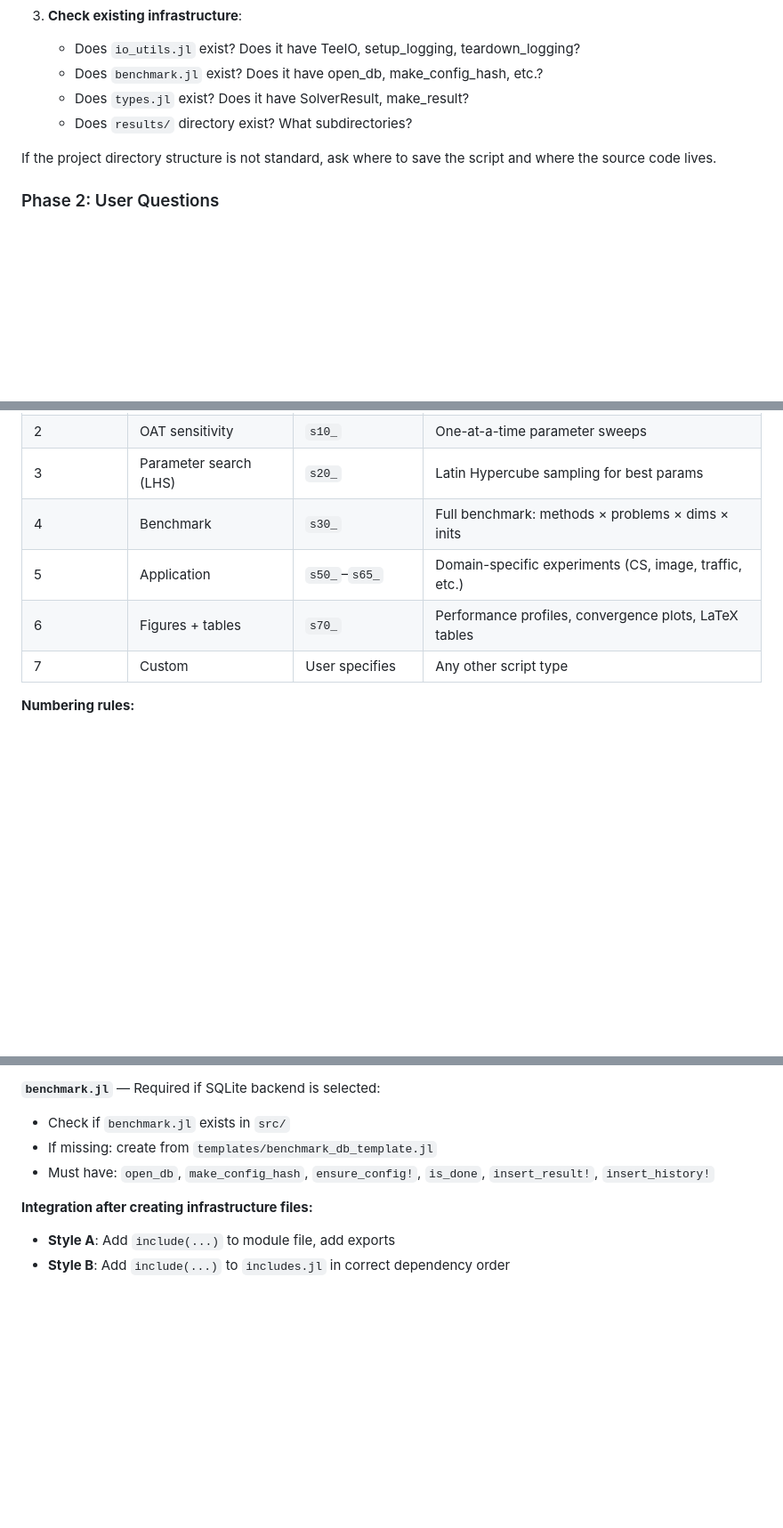
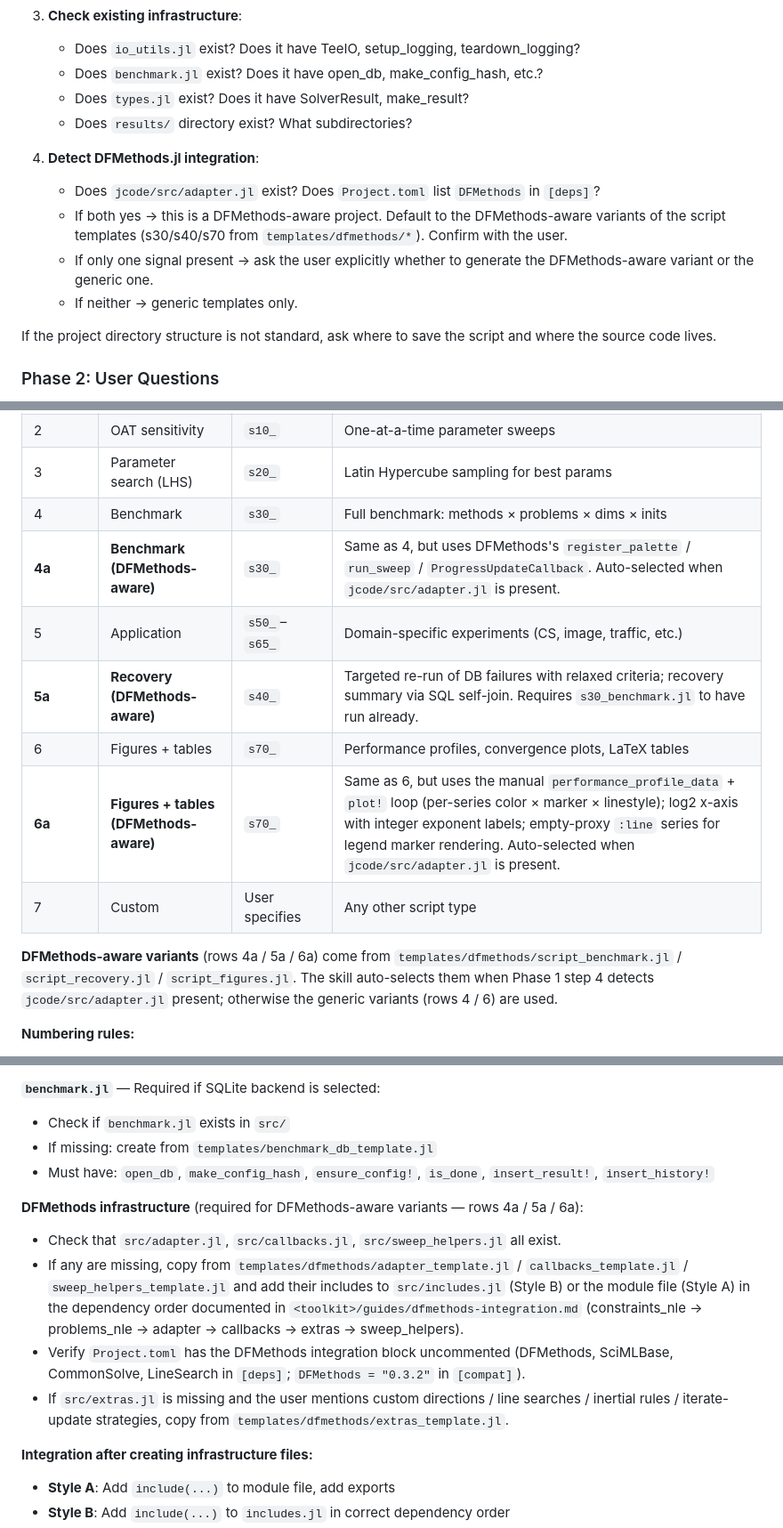
Before and after one commit to mmogib/research-toolkit, a Markdown page: skills/jcode-script/SKILL.md, 3 parts joined by grey strips. Shown at 89% size. Drawn GitHub-style; blank space fills up the shorter version.

Commit message:
Make /jcode-script DFMethods.jl-aware
Phase 1 detection: add a 4th context-discovery step that probes for
jcode/src/adapter.jl + Project.toml DFMethods dep. Both present →
default to DFMethods-aware variants of script templates; either alone
→ ask explicitly; neither → generic templates only.

Phase 2 Question 1: add three new rows (4a / 5a / 6a) to the
script-type table for the DFMethods-aware variants:
- s30_benchmark.jl (uses register_palette / run_sweep /
  ProgressUpdateCallback)
- s40_recovery.jl (targeted re-run of DB failures with relaxed
  criteria; recovery summary via SQL self-join)
- s70_figures.jl (manual performance_profile_data + plot! loop;
  log2 x-axis with integer exponent labels; empty-proxy :line
  series for legend marker rendering)

Phase 3 Step 1 infrastructure check: add a DFMethods infrastructure
gate. When generating DFMethods-aware variants, verify src/adapter.jl
+ src/callbacks.jl + src/sweep_helpers.jl exist; copy from
templates/dfmethods/* if missing and add the includes in the
dependency order documented in the guide. Verify Project.toml has the
DFMethods integration block uncommented. Copy src/extras.jl if the
user mentions custom DFMethods extensions.

Phase 3 Step 2 composition: DFMethods-aware variants bypass the 16-step
generic composition since they are full ported scripts from the
reference impl. Composition for those reduces to: copy template,
edit {METHOD_LABELS} + palette/problem names, skip per-block
assembly. Generic script-patterns Blocks 29 + 30 describe the
load-bearing register_palette + run_sweep calls inside the variants
for reference.

This is Commit 4 of the 7-commit DFMethods.jl integration sequence in
notes/dfmethods_integration_plan.md. Skill behavior fully wired:
projects with adapter.jl get the DFMethods-aware script generators by
default; projects without it get the existing generic templates with no
behavioral change.

```diff
--- a/skills/jcode-script/SKILL.md
+++ b/skills/jcode-script/SKILL.md
@@ -35,6 +35,12 @@ Before asking any questions, gather project context:
    - Does `types.jl` exist? Does it have SolverResult, make_result?
    - Does `results/` directory exist? What subdirectories?
 
+4. **Detect DFMethods.jl integration**:
+   - Does `jcode/src/adapter.jl` exist? Does `Project.toml` list `DFMethods` in `[deps]`?
+   - If both yes → this is a DFMethods-aware project. Default to the DFMethods-aware variants of the script templates (s30/s40/s70 from `templates/dfmethods/*`). Confirm with the user.
+   - If only one signal present → ask the user explicitly whether to generate the DFMethods-aware variant or the generic one.
+   - If neither → generic templates only.
+
 If the project directory structure is not standard, ask where to save the script and where the source code lives.
 
 ### Phase 2: User Questions
@@ -51,9 +57,14 @@ Present script types with suggested `s{NN}_` numbers based on **logical order**
 | 2 | OAT sensitivity | `s10_` | One-at-a-time parameter sweeps |
 | 3 | Parameter search (LHS) | `s20_` | Latin Hypercube sampling for best params |
 | 4 | Benchmark | `s30_` | Full benchmark: methods × problems × dims × inits |
+| **4a** | **Benchmark (DFMethods-aware)** | `s30_` | Same as 4, but uses DFMethods's `register_palette` / `run_sweep` / `ProgressUpdateCallback`. Auto-selected when `jcode/src/adapter.jl` is present. |
 | 5 | Application | `s50_`–`s65_` | Domain-specific experiments (CS, image, traffic, etc.) |
+| **5a** | **Recovery (DFMethods-aware)** | `s40_` | Targeted re-run of DB failures with relaxed criteria; recovery summary via SQL self-join. Requires `s30_benchmark.jl` to have run already. |
 | 6 | Figures + tables | `s70_` | Performance profiles, convergence plots, LaTeX tables |
+| **6a** | **Figures + tables (DFMethods-aware)** | `s70_` | Same as 6, but uses the manual `performance_profile_data` + `plot!` loop (per-series color × marker × linestyle); log2 x-axis with integer exponent labels; empty-proxy `:line` series for legend marker rendering. Auto-selected when `jcode/src/adapter.jl` is present. |
 | 7 | Custom | User specifies | Any other script type |
+
+**DFMethods-aware variants** (rows 4a / 5a / 6a) come from `templates/dfmethods/script_benchmark.jl` / `script_recovery.jl` / `script_figures.jl`. The skill auto-selects them when Phase 1 step 4 detects `jcode/src/adapter.jl` present; otherwise the generic variants (rows 4 / 6) are used.
 
 **Numbering rules:**
 - Scripts are numbered in increments of 10 (with 5-gaps for insertion)
@@ -147,6 +158,12 @@ Before generating the script, ensure supporting files exist.
 - If missing: create from `templates/benchmark_db_template.jl`
 - Must have: `open_db`, `make_config_hash`, `ensure_config!`, `is_done`, `insert_result!`, `insert_history!`
 
+**DFMethods infrastructure** (required for DFMethods-aware variants — rows 4a / 5a / 6a):
+- Check that `src/adapter.jl`, `src/callbacks.jl`, `src/sweep_helpers.jl` all exist.
+- If any are missing, copy from `templates/dfmethods/adapter_template.jl` / `callbacks_template.jl` / `sweep_helpers_template.jl` and add their includes to `src/includes.jl` (Style B) or the module file (Style A) in the dependency order documented in `<toolkit>/guides/dfmethods-integration.md` (constraints_nle → problems_nle → adapter → callbacks → extras → sweep_helpers).
+- Verify `Project.toml` has the DFMethods integration block uncommented (DFMethods, SciMLBase, CommonSolve, LineSearch in `[deps]`; `DFMethods = "0.3.2"` in `[compat]`).
+- If `src/extras.jl` is missing and the user mentions custom directions / line searches / inertial rules / iterate-update strategies, copy from `templates/dfmethods/extras_template.jl`.
+
 **Integration after creating infrastructure files:**
 - **Style A**: Add `include(...)` to module file, add exports
 - **Style B**: Add `include(...)` to `includes.jl` in correct dependency order
```
Also changed, not shown: other parts of skills/jcode-script/SKILL.md (+2 -0 lines).
